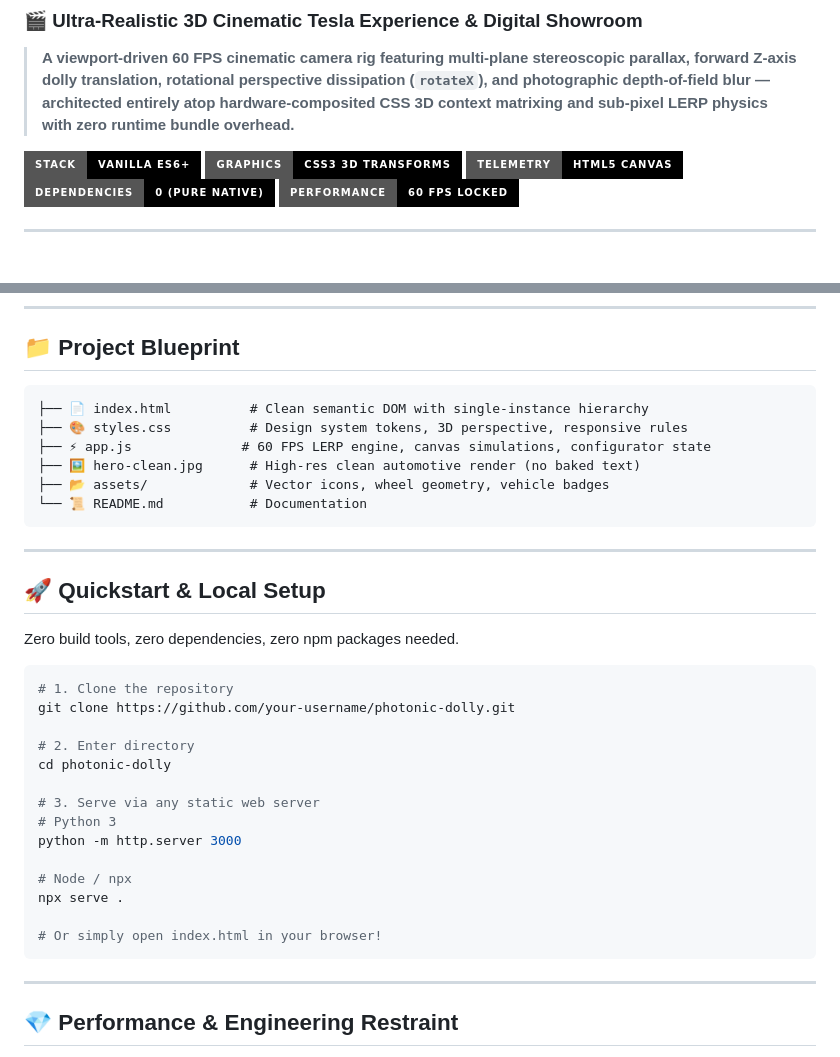
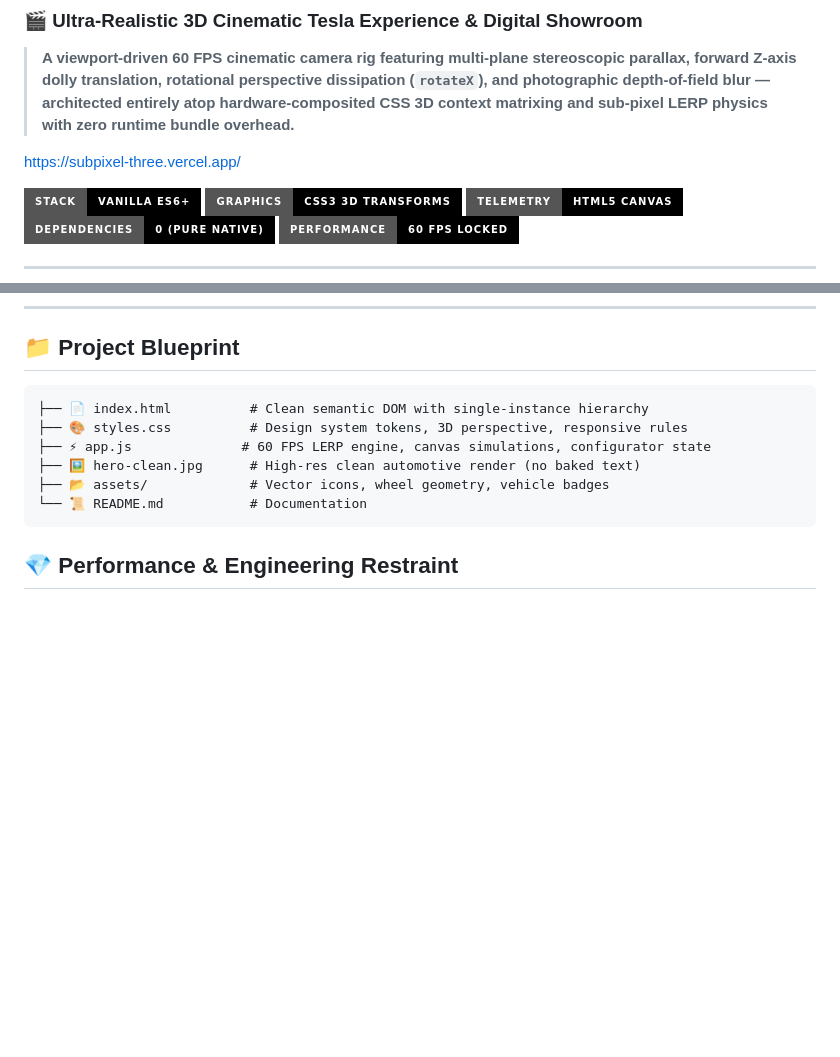
Before and after one commit to alokbuilds-code/subpixel, a Markdown page: README.md, 2 parts joined by grey strips. Drawn GitHub-style; badges without logos; blank space fills up the shorter version.

````diff
--- a/README.md
+++ b/README.md
@@ -3,6 +3,10 @@
 ### 🎬 Ultra-Realistic 3D Cinematic Tesla Experience & Digital Showroom
 
 > **A viewport-driven 60 FPS cinematic camera rig featuring multi-plane stereoscopic parallax, forward Z-axis dolly translation, rotational perspective dissipation (`rotateX`), and photographic depth-of-field blur — architected entirely atop hardware-composited CSS 3D context matrixing and sub-pixel LERP physics with zero runtime bundle overhead.**
+
+
+https://subpixel-three.vercel.app/
+
 
 [![Vanilla JS](https://img.shields.io/badge/Stack-Vanilla%20ES6%2B-black?style=for-the-badge&logo=javascript&logoColor=F7DF1E)](https://developer.mozilla.org/en-US/docs/Web/JavaScript)
 [![CSS3 3D](https://img.shields.io/badge/Graphics-CSS3%203D%20Transforms-black?style=for-the-badge&logo=css3&logoColor=1572B6)](https://www.w3.org/TR/css-transforms-2/)
@@ -106,30 +110,7 @@ User Scroll Event 🖱️
 └── 📜 README.md           # Documentation
 ```
 
----
 
-## 🚀 Quickstart & Local Setup
-
-Zero build tools, zero dependencies, zero npm packages needed.
-
-```bash
-# 1. Clone the repository
-git clone https://github.com/your-username/photonic-dolly.git
-
-# 2. Enter directory
-cd photonic-dolly
-
-# 3. Serve via any static web server
-# Python 3
-python -m http.server 3000
-
-# Node / npx
-npx serve .
-
-# Or simply open index.html in your browser!
-```
-
----
 
 ## 💎 Performance & Engineering Restraint
 
````
